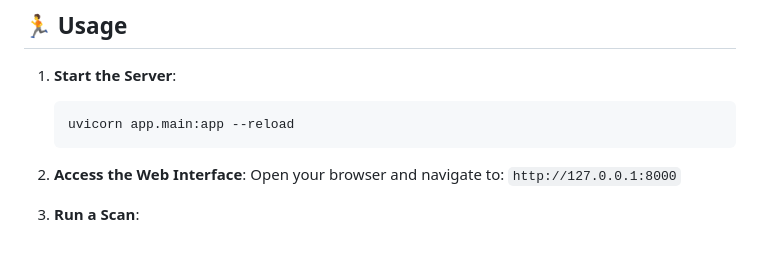
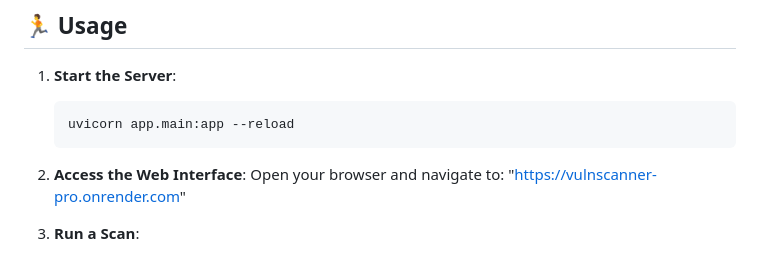
Before and after one commit to bharath3125/vulnscanner-pro, a Markdown page: README.md, the part around the change. Rendered like a GitHub page.

Commit message:
Update web interface URL in README

````diff
--- a/README.md
+++ b/README.md
@@ -73,7 +73,7 @@ web-vulnerability-scanner/
    ```
 
 2. **Access the Web Interface**:
-   Open your browser and navigate to: `http://127.0.0.1:8000`
+   Open your browser and navigate to: "https://vulnscanner-pro.onrender.com"
 
 3. **Run a Scan**:
    - **Target Endpoint**: Enter the URL you want to test (e.g., `http://testphp.vulnweb.com`).
````
